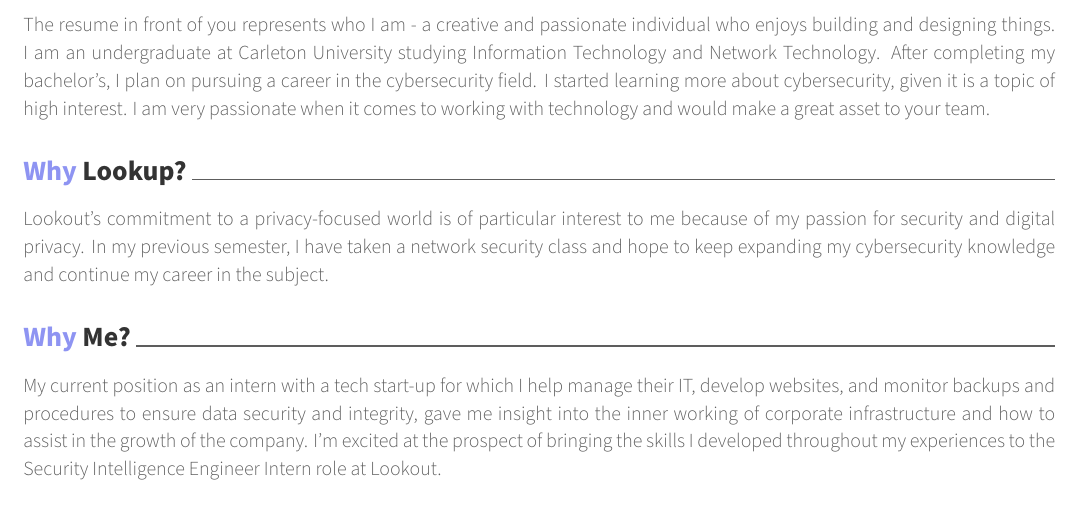
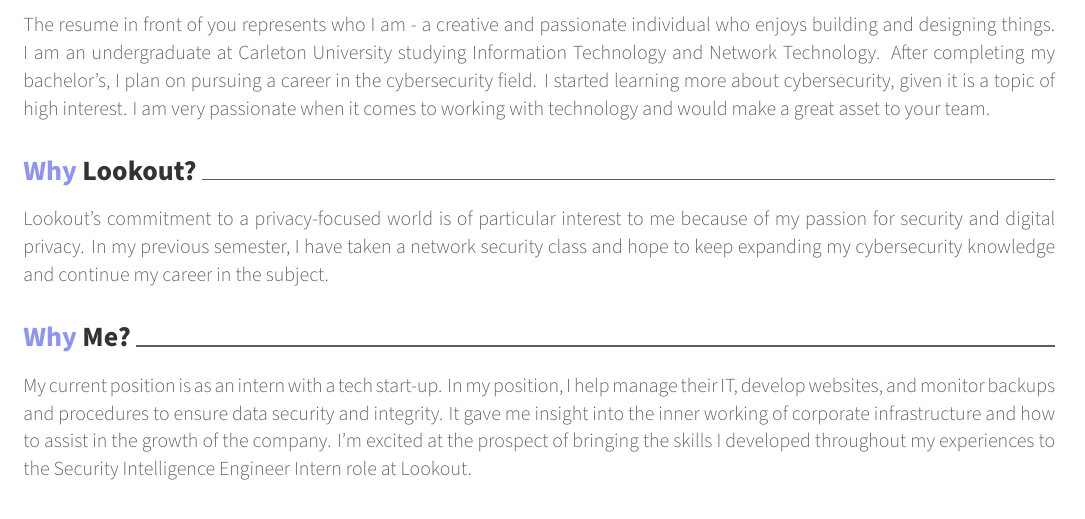
Before and after one commit to n0ahdasilva/my-CV, a LaTeX CV (src/coverletter.tex): part of the page, cut so that both start at the same text. The pictures show the PDF file src/coverletter.pdf that the author committed with the source.

Commit message:
Cover Letter and CV final

```diff
--- a/src/coverletter.tex
+++ b/src/coverletter.tex
@@ -121,10 +121,10 @@
 
 \lettersection{About Me}
 The resume in front of you represents who I am - a creative and passionate individual who enjoys building and designing things.  I am an undergraduate at Carleton University studying Information Technology and Network Technology. After completing my bachelor's, I plan on pursuing a career in the cybersecurity field. I started learning more about cybersecurity, given it is a topic of high interest. I am very passionate when it comes to working with technology and would make a great asset to your team.
-\lettersection{Why Lookup?}
+\lettersection{Why Lookout?}
 Lookout's commitment to a privacy-focused world is of particular interest to me because of my passion for security and digital privacy. In my previous semester, I have taken a network security class and hope to keep expanding my cybersecurity knowledge and continue my career in the subject.
 \lettersection{Why Me?}
-My current position as an intern with a tech start-up for which I help manage their IT, develop websites, and monitor backups and procedures to ensure data security and integrity, gave me insight into the inner working of corporate infrastructure and how to assist in the growth of the company. I'm excited at the prospect of bringing the skills I developed throughout my experiences to the Security Intelligence Engineer Intern role at Lookout.
+My current position is as an intern with a tech start-up. In my position, I help manage their IT, develop websites, and monitor backups and procedures to ensure data security and integrity. It gave me insight into the inner working of corporate infrastructure and how to assist in the growth of the company. I’m excited at the prospect of bringing the skills I developed throughout my experiences to the Security Intelligence Engineer Intern role at Lookout.
 
 \end{cvletter}
 
```
Also changed, not shown: src/coverletter.pdf, 3 other files.
